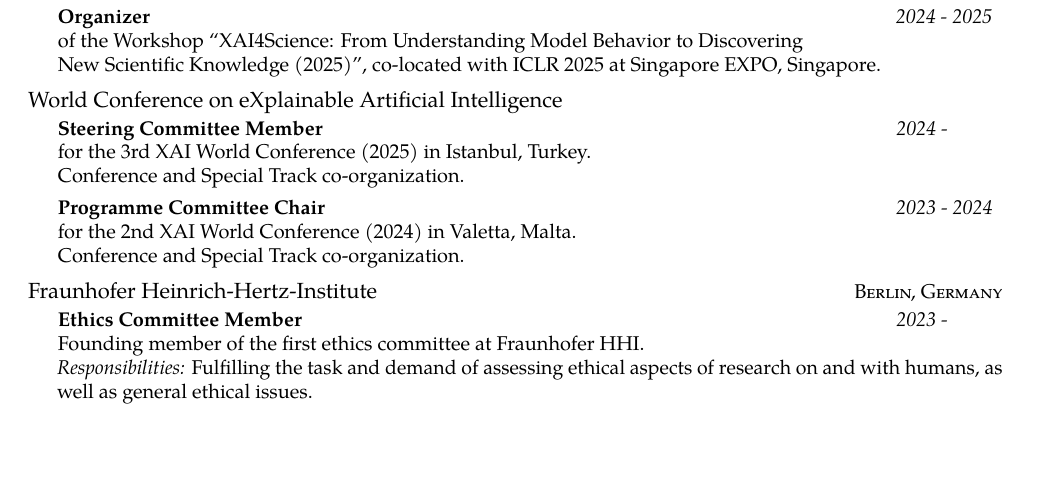
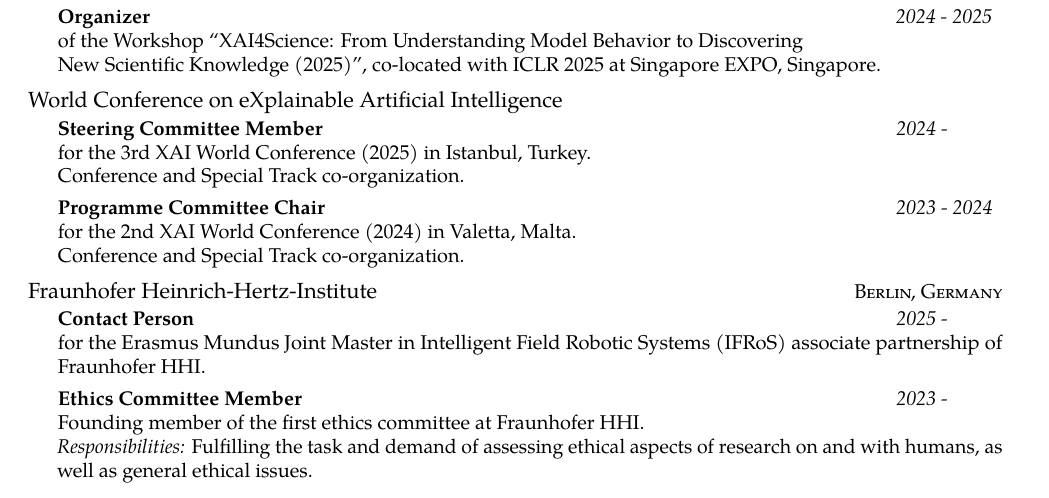
Before and after one commit to sebastian-lapuschkin-sideprojects/latex-cv, a LaTeX CV (cv.tex, which reads sections/workxp.tex): part of page 1 of 11, cut so that both start at the same text, the shorter picture padded with empty space. Compiled offline with pdfLaTeX.

Commit message:
adding Erasmus Mundis IFROS contact person role to FHHI

```diff
--- a/sections/workxp.tex
+++ b/sections/workxp.tex
@@ -76,6 +76,17 @@
 {\href{https://www.hhi.fraunhofer.de/}{Fraunhofer Heinrich-Hertz-Institute}}%/\href{https://www.hhi.fraunhofer.de/}{\acr{HHI}}}
 {\textsc{Berlin, Germany}}
 {
+
+
+    \headedsubsection % Job title entry for the current employer
+    {Contact Person}
+    {2025 - \phantom{20xx}}%{Jan '19 -- Dec '20}
+    {
+        \bodytext{
+            for the Erasmus Mundus Joint Master in Intelligent Field Robotic Systems (\href{https://ifrosmaster.org/}{IFRoS}) associate partnership of Fraunhofer HHI.
+
+        }
+    }
 
 
     \headedsubsection % Job title entry for the current employer
```
